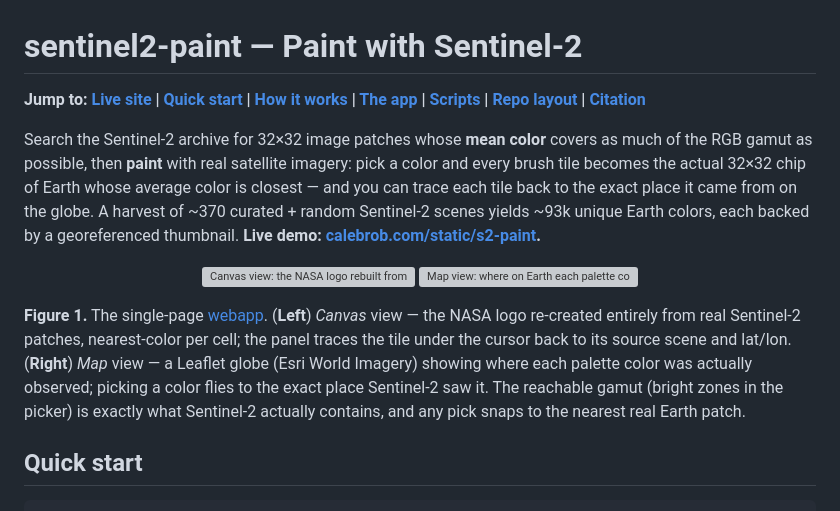
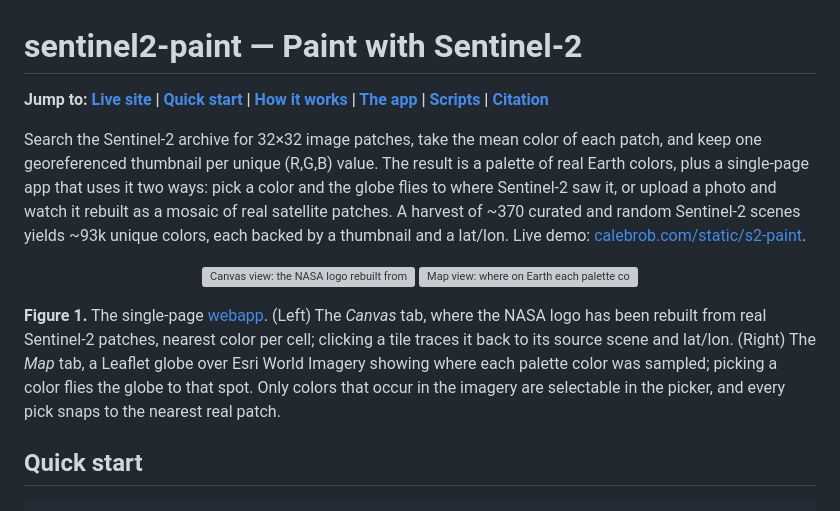
Before and after one commit to calebrob6/sentinel2-paint, a Markdown page: README.md, the part around one of its changes. Drawn GitHub-style; grey boxes are pictures that could not be loaded.

```diff
--- a/README.md
+++ b/README.md
@@ -1,15 +1,15 @@
 # sentinel2-paint — Paint with Sentinel-2
 
-**Jump to: [Live site](https://calebrob.com/static/s2-paint/) | [Quick start](#quick-start) | [How it works](#how-it-works) | [The app](#the-app) | [Scripts](#scripts) | [Repo layout](#repo-layout) | [Citation](#citation)**
+**Jump to: [Live site](https://calebrob.com/static/s2-paint/) | [Quick start](#quick-start) | [How it works](#how-it-works) | [The app](#the-app) | [Scripts](#scripts) | [Citation](#citation)**
 
-Search the Sentinel-2 archive for 32×32 image patches whose **mean color** covers as much of the RGB gamut as possible, then **paint** with real satellite imagery: pick a color and every brush tile becomes the actual 32×32 chip of Earth whose average color is closest — and you can trace each tile back to the exact place it came from on the globe. A harvest of ~370 curated + random Sentinel-2 scenes yields ~93k unique Earth colors, each backed by a georeferenced thumbnail. **Live demo: [calebrob.com/static/s2-paint](https://calebrob.com/static/s2-paint/).**
+Search the Sentinel-2 archive for 32×32 image patches, take the mean color of each patch, and keep one georeferenced thumbnail per unique (R,G,B) value. The result is a palette of real Earth colors, plus a single-page app that uses it two ways: pick a color and the globe flies to where Sentinel-2 saw it, or upload a photo and watch it rebuilt as a mosaic of real satellite patches. A harvest of ~370 curated and random Sentinel-2 scenes yields ~93k unique colors, each backed by a thumbnail and a lat/lon. Live demo: [calebrob.com/static/s2-paint](https://calebrob.com/static/s2-paint/).
 
 <p align="center">
   <img src="images/s2-paint.png" width="49%" alt="Canvas view: the NASA logo rebuilt from thousands of Sentinel-2 patches">
   <img src="images/pallete-view.png" width="49%" alt="Map view: where on Earth each palette color was sampled from">
 </p>
 
-**Figure 1.** The single-page [webapp](https://calebrob.com/static/s2-paint/). (**Left**) *Canvas* view — the NASA logo re-created entirely from real Sentinel-2 patches, nearest-color per cell; the panel traces the tile under the cursor back to its source scene and lat/lon. (**Right**) *Map* view — a Leaflet globe (Esri World Imagery) showing where each palette color was actually observed; picking a color flies to the exact place Sentinel-2 saw it. The reachable gamut (bright zones in the picker) is exactly what Sentinel-2 actually contains, and any pick snaps to the nearest real Earth patch.
+**Figure 1.** The single-page [webapp](https://calebrob.com/static/s2-paint/). (Left) The *Canvas* tab, where the NASA logo has been rebuilt from real Sentinel-2 patches, nearest color per cell; clicking a tile traces it back to its source scene and lat/lon. (Right) The *Map* tab, a Leaflet globe over Esri World Imagery showing where each palette color was sampled; picking a color flies the globe to that spot. Only colors that occur in the imagery are selectable in the picker, and every pick snaps to the nearest real patch.
 
 ## Quick start
 
```
Also changed, not shown: other parts of README.md (+7 -23 lines).
